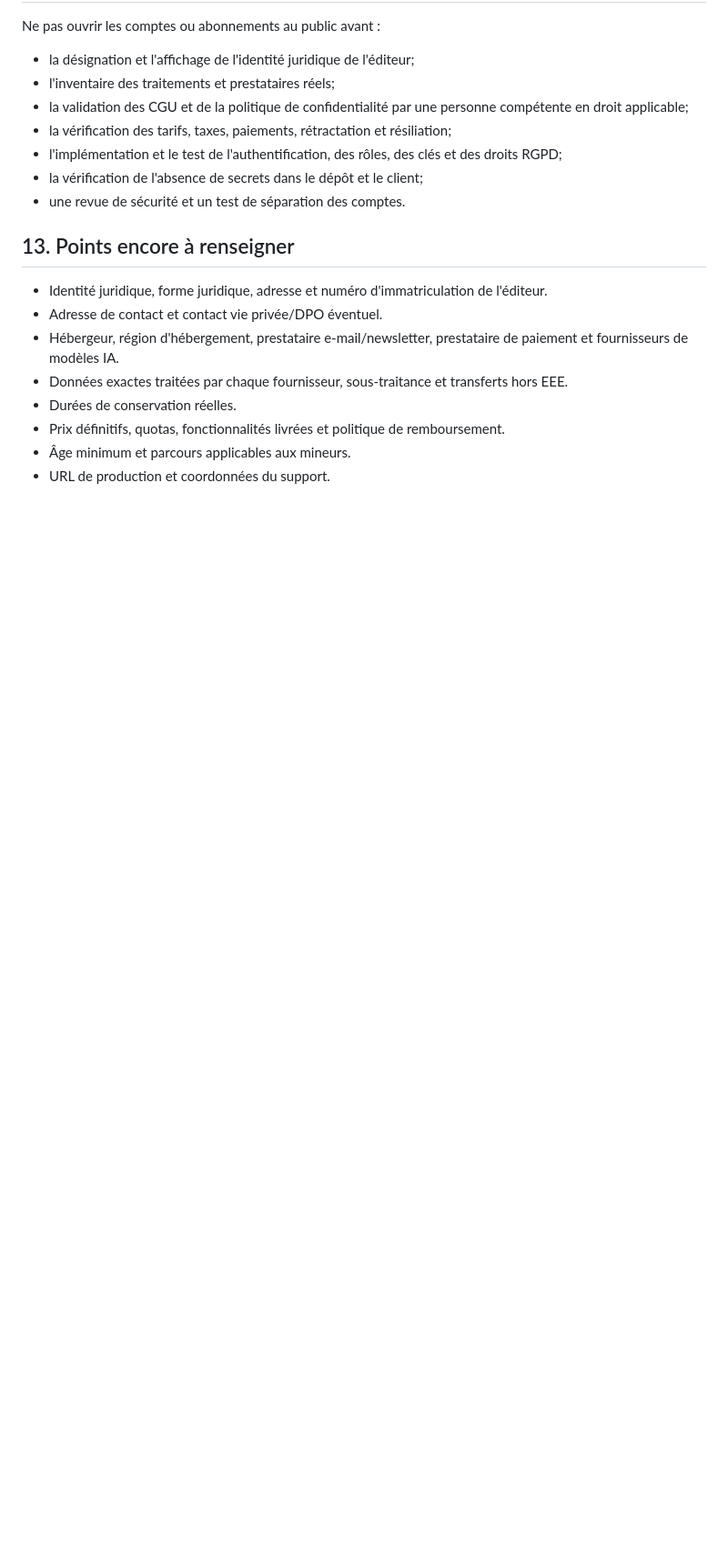
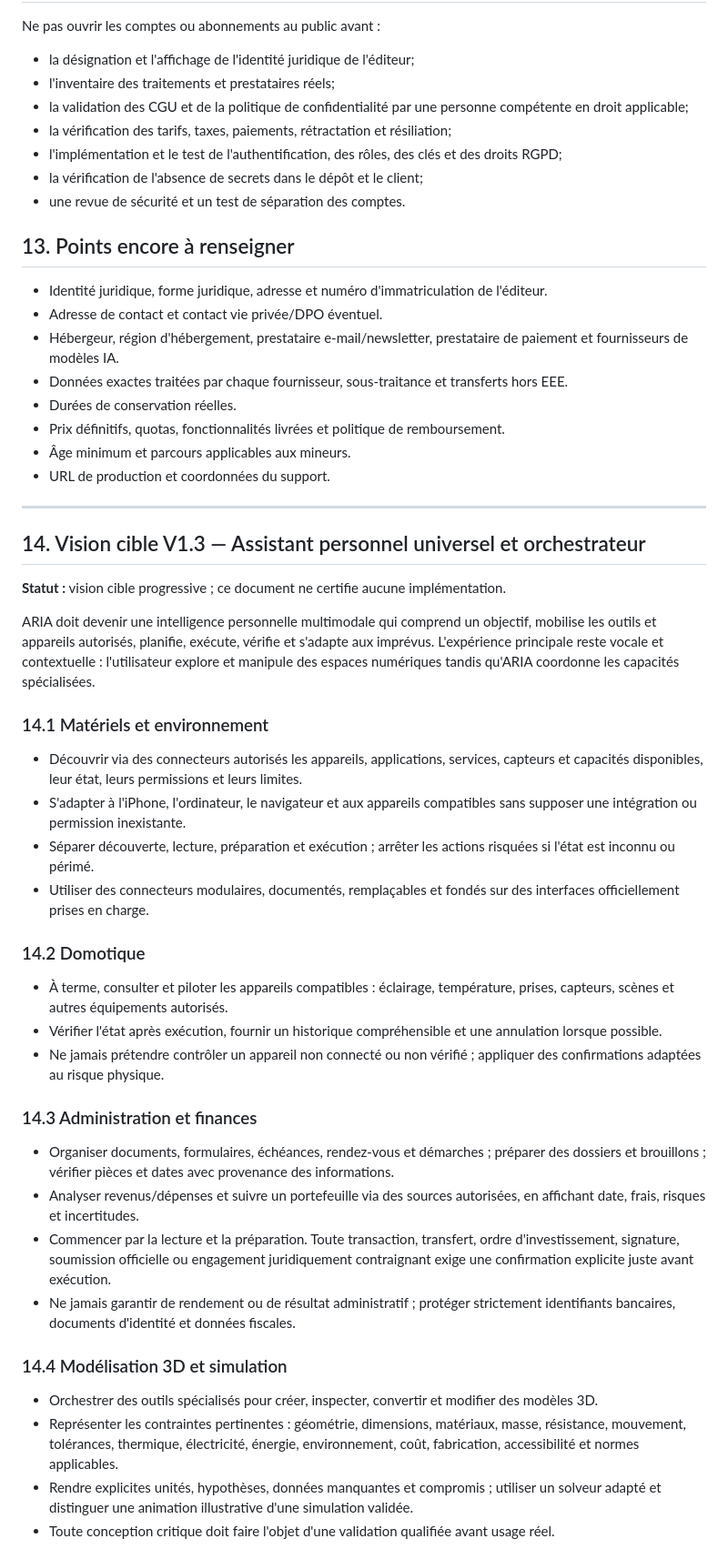
Before and after one commit to Neros31415/-aria-web, a Markdown page: docs/CAHIER-DES-CHARGES-V1.2-COMMERCIAL-LEGAL.md, the part around one of its changes. Shown at 91% size. GitHub-like rendering; blank space fills up the shorter version.

Commit message:
docs: étendre le cahier des charges ARIA à la vision V1.3

```diff
--- a/docs/CAHIER-DES-CHARGES-V1.2-COMMERCIAL-LEGAL.md
+++ b/docs/CAHIER-DES-CHARGES-V1.2-COMMERCIAL-LEGAL.md
@@ -150,3 +150,36 @@ Ne pas ouvrir les comptes ou abonnements au public avant :
 - Prix définitifs, quotas, fonctionnalités livrées et politique de remboursement.
 - Âge minimum et parcours applicables aux mineurs.
 - URL de production et coordonnées du support.
+
+
+---
+
+## 14. Vision cible V1.3 — Assistant personnel universel et orchestrateur
+
+**Statut :** vision cible progressive ; ce document ne certifie aucune implémentation.
+
+ARIA doit devenir une intelligence personnelle multimodale qui comprend un objectif, mobilise les outils et appareils autorisés, planifie, exécute, vérifie et s'adapte aux imprévus. L'expérience principale reste vocale et contextuelle : l'utilisateur explore et manipule des espaces numériques tandis qu'ARIA coordonne les capacités spécialisées.
+
+### 14.1 Matériels et environnement
+- Découvrir via des connecteurs autorisés les appareils, applications, services, capteurs et capacités disponibles, leur état, leurs permissions et leurs limites.
+- S'adapter à l'iPhone, l'ordinateur, le navigateur et aux appareils compatibles sans supposer une intégration ou permission inexistante.
+- Séparer découverte, lecture, préparation et exécution ; arrêter les actions risquées si l'état est inconnu ou périmé.
+- Utiliser des connecteurs modulaires, documentés, remplaçables et fondés sur des interfaces officiellement prises en charge.
+
+### 14.2 Domotique
+- À terme, consulter et piloter les appareils compatibles : éclairage, température, prises, capteurs, scènes et autres équipements autorisés.
+- Vérifier l'état après exécution, fournir un historique compréhensible et une annulation lorsque possible.
+- Ne jamais prétendre contrôler un appareil non connecté ou non vérifié ; appliquer des confirmations adaptées au risque physique.
+
+### 14.3 Administration et finances
+- Organiser documents, formulaires, échéances, rendez-vous et démarches ; préparer des dossiers et brouillons ; vérifier pièces et dates avec provenance des informations.
+- Analyser revenus/dépenses et suivre un portefeuille via des sources autorisées, en affichant date, frais, risques et incertitudes.
+- Commencer par la lecture et la préparation. Toute transaction, transfert, ordre d'investissement, signature, soumission officielle ou engagement juridiquement contraignant exige une confirmation explicite juste avant exécution.
+- Ne jamais garantir de rendement ou de résultat administratif ; protéger strictement identifiants bancaires, documents d'identité et données fiscales.
+
+### 14.4 Modélisation 3D et simulation
+- Orchestrer des outils spécialisés pour créer, inspecter, convertir et modifier des modèles 3D.
+- Représenter les contraintes pertinentes : géométrie, dimensions, matériaux, masse, résistance, mouvement, tolérances, thermique, électricité, énergie, environnement, coût, fabrication, accessibilité et normes applicables.
+- Rendre explicites unités, hypothèses, données manquantes et compromis ; utiliser un solveur adapté et distinguer une animation illustrative d'une simulation validée.
+- Toute conception critique doit faire l'objet d'une validation qualifiée avant usage réel.
+
```
Also changed, not shown: other parts of docs/CAHIER-DES-CHARGES-V1.2-COMMERCIAL-LEGAL.md (+23 -0 lines).
